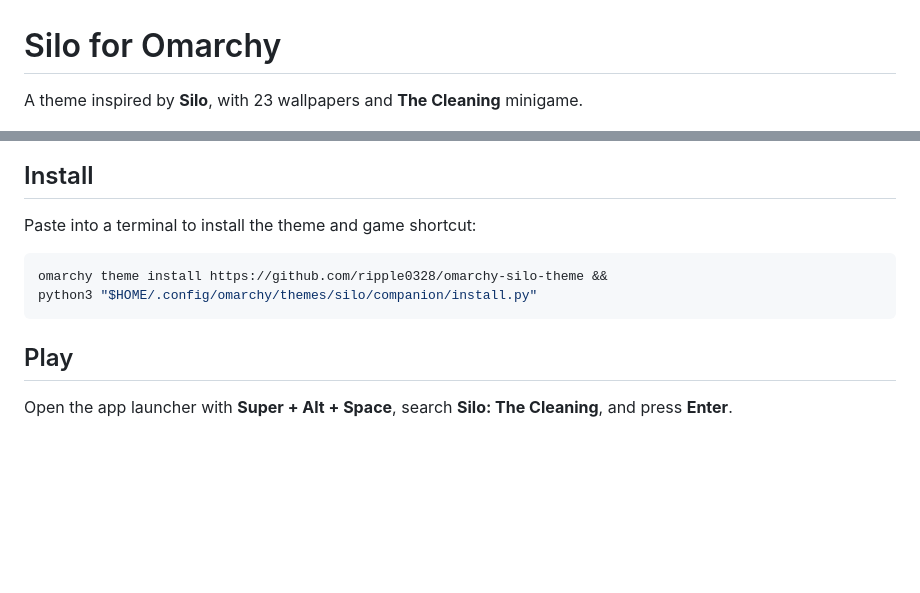
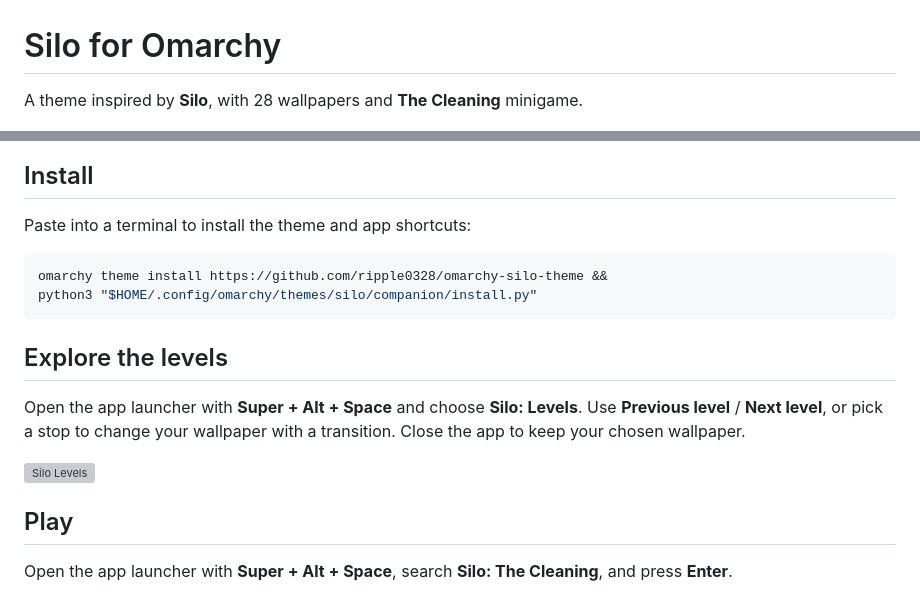
Before and after one commit to ripple0328/omarchy-silo-theme, a Markdown page: README.md, 2 parts joined by grey strips. Drawn GitHub-style; blank space fills up the shorter version; grey boxes are pictures that could not be loaded.

Commit message:
Add Silo level wallpaper browser and original title sequence stills

````diff
--- a/README.md
+++ b/README.md
@@ -1,17 +1,24 @@
 # Silo for Omarchy
 
-A theme inspired by **Silo**, with 23 wallpapers and **The Cleaning** minigame.
+A theme inspired by **Silo**, with 28 wallpapers and **The Cleaning** minigame.
 
 ![Silo theme](preview/desktop-review.jpg)
 
 ## Install
 
-Paste into a terminal to install the theme and game shortcut:
+Paste into a terminal to install the theme and app shortcuts:
 
 ```bash
 omarchy theme install https://github.com/ripple0328/omarchy-silo-theme &&
 python3 "$HOME/.config/omarchy/themes/silo/companion/install.py"
 ```
+
+## Explore the levels
+
+Open the app launcher with **Super + Alt + Space** and choose **Silo: Levels**.
+Use **Previous level** / **Next level**, or pick a stop to change your wallpaper with a transition. Close the app to keep your chosen wallpaper.
+
+![Silo Levels](preview/levels.png)
 
 ## Play
 
````
Also changed, not shown: WALLPAPERS.md (+11 -1 lines), backgrounds/30-intro-shaft.jpg (added), backgrounds/31-intro-gardens.jpg (added), backgrounds/32-intro-machinery.jpg (added), backgrounds/33-intro-spiral.jpg (added), backgrounds/34-intro-core.jpg (added), 8 other files.
